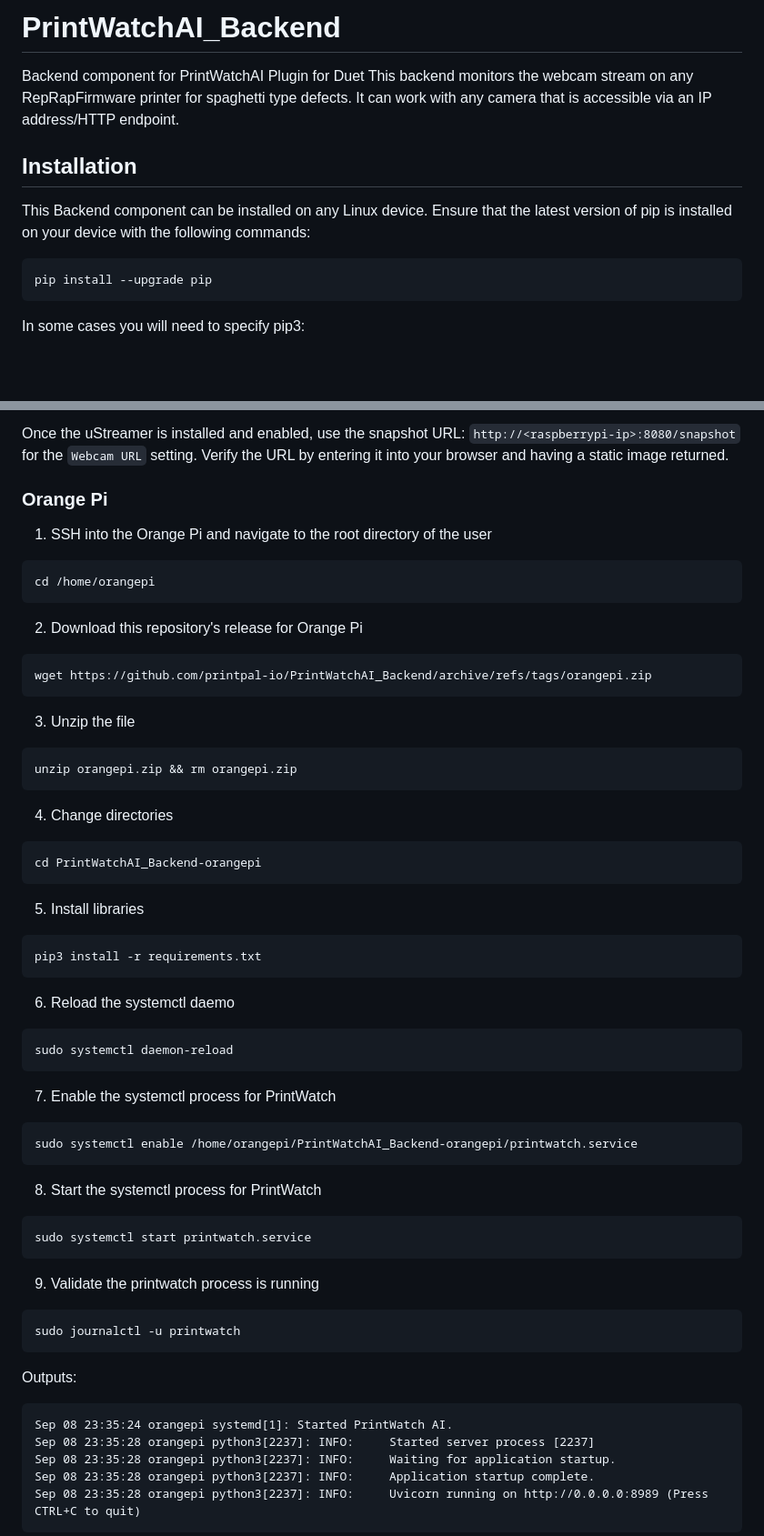
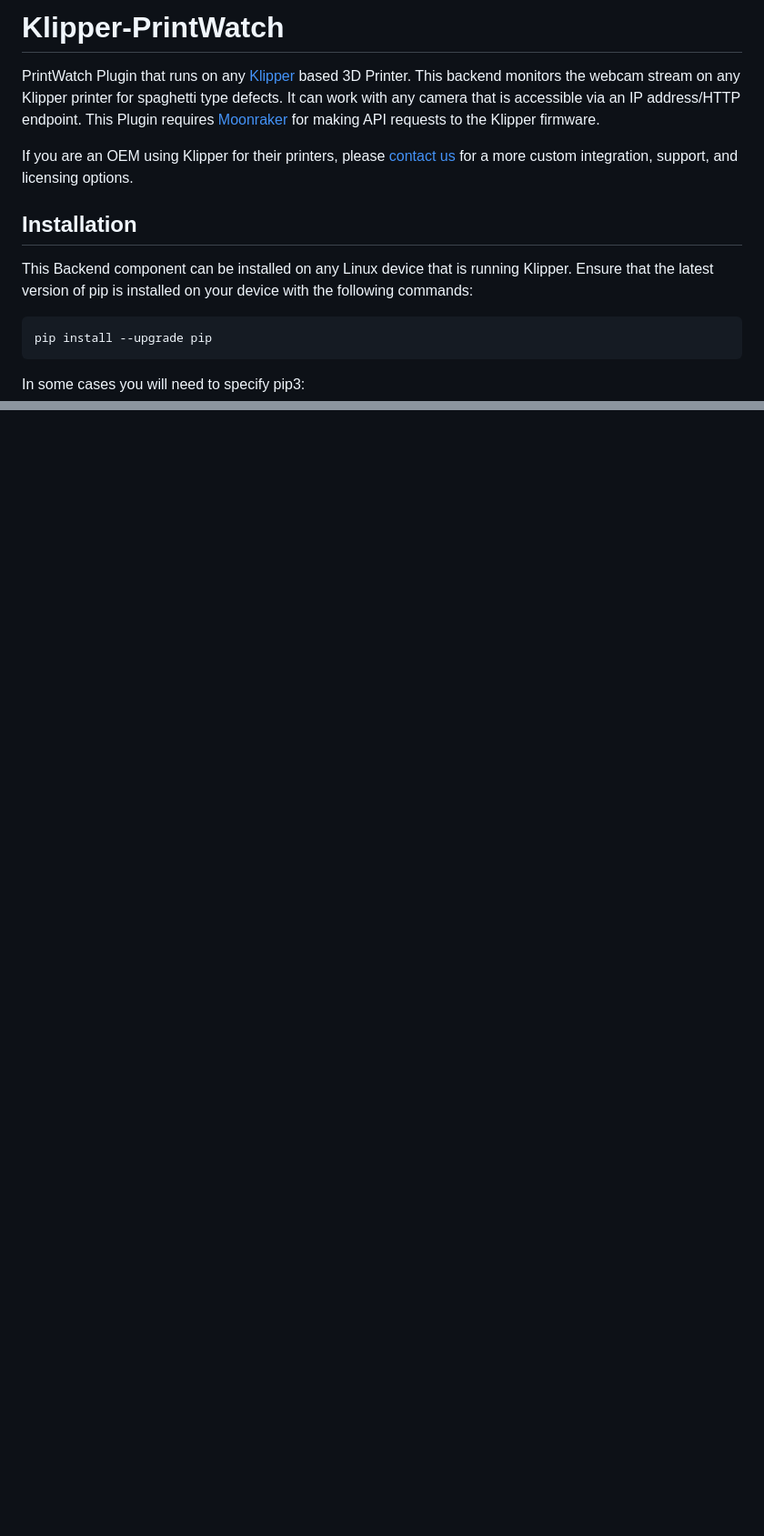
Before and after one commit to printpal-io/Klipper-PrintWatch, a Markdown page: README.md, 2 parts joined by grey strips. Shown at 91% size. GitHub-like rendering; blank space fills up the shorter version.

````diff
--- a/README.md
+++ b/README.md
@@ -1,8 +1,10 @@
-# PrintWatchAI_Backend
-Backend component for PrintWatchAI Plugin for Duet This backend monitors the webcam stream on any RepRapFirmware printer for spaghetti type defects. It can work with any camera that is accessible via an IP address/HTTP endpoint.
+# Klipper-PrintWatch
+PrintWatch Plugin that runs on any [Klipper](https://github.com/Klipper3d/klipper) based 3D Printer. This backend monitors the webcam stream on any Klipper printer for spaghetti type defects. It can work with any camera that is accessible via an IP address/HTTP endpoint. This Plugin requires [Moonraker](https://github.com/Arksine/moonraker) for making API requests to the Klipper firmware.
+
+If you are an OEM using Klipper for their printers, please [contact us](https://printpal.io/contact/) for a more custom integration, support, and licensing options.
 
 ## Installation
-This Backend component can be installed on any Linux device. Ensure that the latest version of pip is installed on your device with the following commands:
+This Backend component can be installed on any Linux device that is running Klipper. Ensure that the latest version of pip is installed on your device with the following commands:
 ```
 pip install --upgrade pip
 ```
@@ -104,49 +80 @@ sudo systemctl start ustreamer.service
 
-Once the uStreamer is installed and enabled, use the snapshot URL: `http://<raspberrypi-ip>:8080/snapshot` for the `Webcam URL` setting. Verify the URL by entering it into your browser and having a static image returned.
-### Orange Pi
-1. SSH into the Orange Pi and navigate to the root directory of the user
-```
-cd /home/orangepi
-```
-2. Download this repository's release for Orange Pi
-```
-wget https://github.com/printpal-io/PrintWatchAI_Backend/archive/refs/tags/orangepi.zip
-```
-3. Unzip the file
-```
-unzip orangepi.zip && rm orangepi.zip
-```
-4. Change directories
-```
-cd PrintWatchAI_Backend-orangepi
-```
-5. Install libraries
-```
-pip3 install -r requirements.txt
-```
-6. Reload the systemctl daemo
-```
-sudo systemctl daemon-reload
-```
-7. Enable the systemctl process for PrintWatch
-```
-sudo systemctl enable /home/orangepi/PrintWatchAI_Backend-orangepi/printwatch.service
-```
-8. Start the systemctl process for PrintWatch
-```
-sudo systemctl start printwatch.service
-```
-9. Validate the printwatch process is running
-```
-sudo journalctl -u printwatch
-```
-Outputs:
-```
-Sep 08 23:35:24 orangepi systemd[1]: Started PrintWatch AI.
-Sep 08 23:35:28 orangepi python3[2237]: INFO:     Started server process [2237]
-Sep 08 23:35:28 orangepi python3[2237]: INFO:     Waiting for application startup.
-Sep 08 23:35:28 orangepi python3[2237]: INFO:     Application startup complete.
-Sep 08 23:35:28 orangepi python3[2237]: INFO:     Uvicorn running on http://0.0.0.0:8989 (Press CTRL+C to quit)
-```
-
-
````
Also changed, not shown: other parts of README.md (+20 -107 lines).
